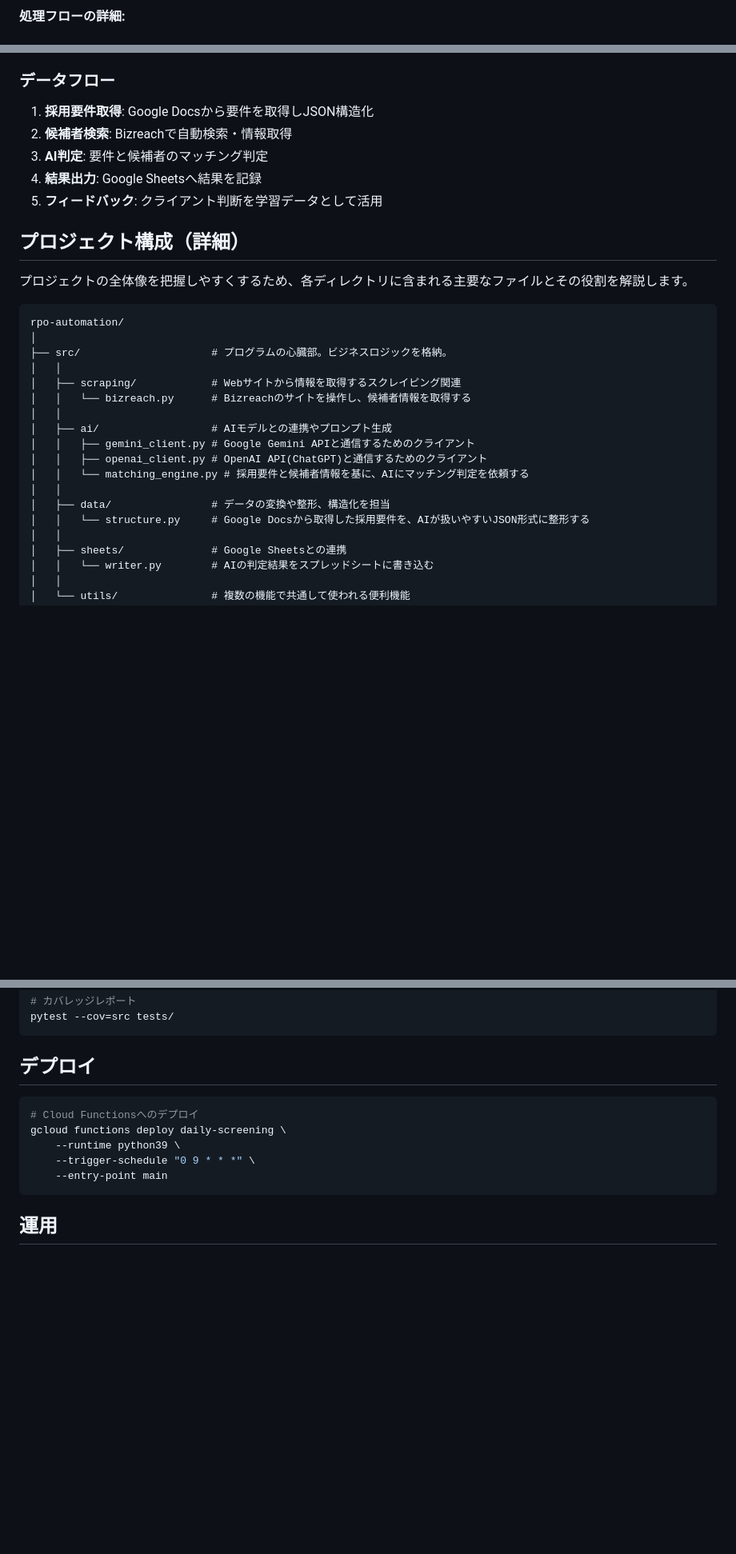
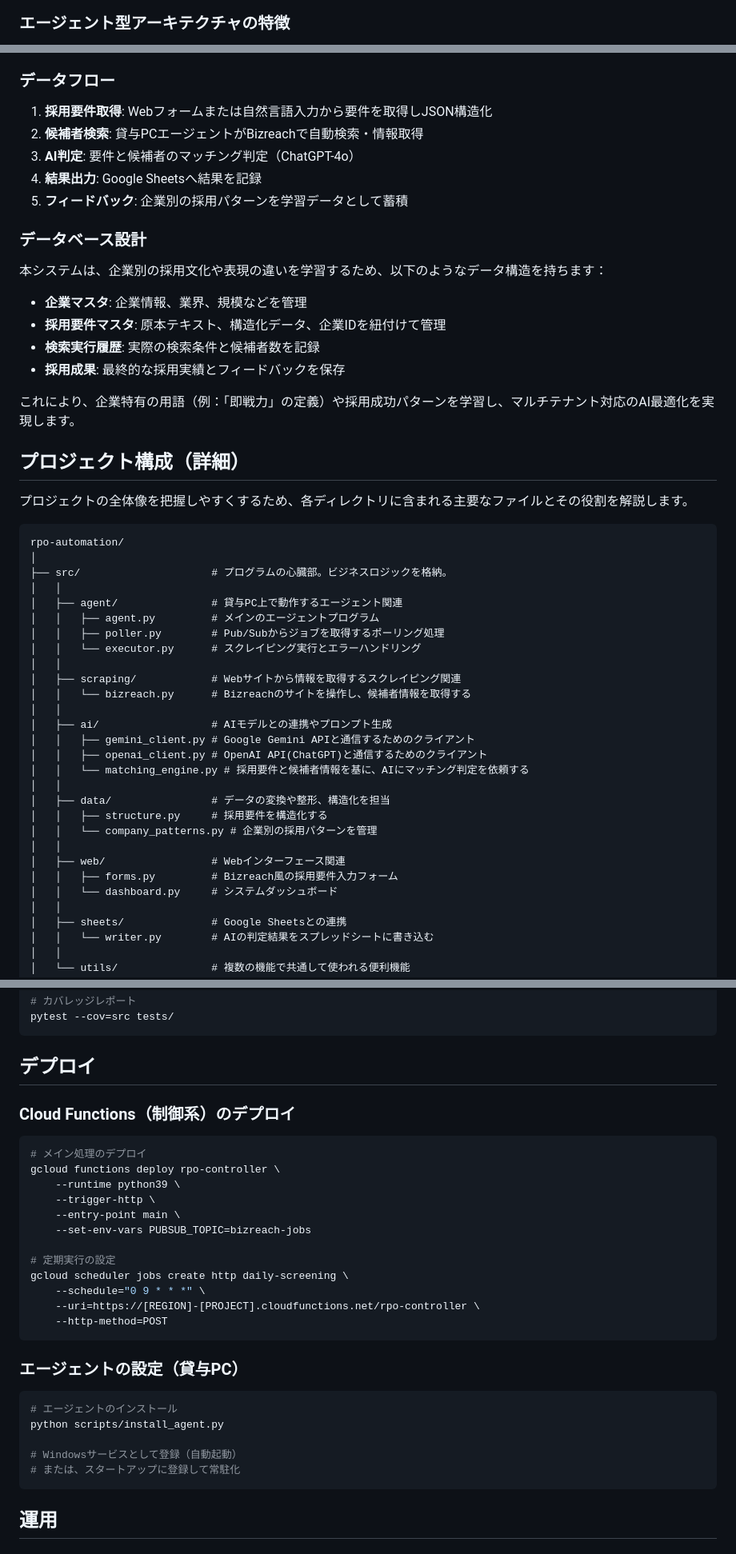
Before and after one commit to takeshita-0x0201/rpo-automation, a Markdown page: README.md, 3 parts joined by grey strips. Shown at 80% size. Drawn GitHub-style; blank space fills up the shorter version.

````diff
--- a/README.md
+++ b/README.md
@@ -29,4 +51,4 @@ graph TD
 ```
 
-**処理フローの詳細:**
+### エージェント型アーキテクチャの特徴
 
@@ -87,11 +144,22 @@ graph TD
 
 ### データフロー
 
-1. **採用要件取得**: Google Docsから要件を取得しJSON構造化
-2. **候補者検索**: Bizreachで自動検索・情報取得
-3. **AI判定**: 要件と候補者のマッチング判定
+1. **採用要件取得**: Webフォームまたは自然言語入力から要件を取得しJSON構造化
+2. **候補者検索**: 貸与PCエージェントがBizreachで自動検索・情報取得
+3. **AI判定**: 要件と候補者のマッチング判定（ChatGPT-4o）
 4. **結果出力**: Google Sheetsへ結果を記録
-5. **フィードバック**: クライアント判断を学習データとして活用
+5. **フィードバック**: 企業別の採用パターンを学習データとして蓄積
+
+### データベース設計
+
+本システムは、企業別の採用文化や表現の違いを学習するため、以下のようなデータ構造を持ちます：
+
+- **企業マスタ**: 企業情報、業界、規模などを管理
+- **採用要件マスタ**: 原本テキスト、構造化データ、企業IDを紐付けて管理
+- **検索実行履歴**: 実際の検索条件と候補者数を記録
+- **採用成果**: 最終的な採用実績とフィードバックを保存
+
+これにより、企業特有の用語（例：「即戦力」の定義）や採用成功パターンを学習し、マルチテナント対応のAI最適化を実現します。
 
 ## プロジェクト構成（詳細）
 
@@ -102,6 +170,11 @@ rpo-automation/
 │
 ├── src/                     # プログラムの心臓部。ビジネスロジックを格納。
 │   │
+│   ├── agent/               # 貸与PC上で動作するエージェント関連
+│   │   ├── agent.py         # メインのエージェントプログラム
+│   │   ├── poller.py        # Pub/Subからジョブを取得するポーリング処理
+│   │   └── executor.py      # スクレイピング実行とエラーハンドリング
+│   │
 │   ├── scraping/            # Webサイトから情報を取得するスクレイピング関連
 │   │   └── bizreach.py      # Bizreachのサイトを操作し、候補者情報を取得する
 │   │
@@ -111,7 +184,12 @@ rpo-automation/
 │   │   └── matching_engine.py # 採用要件と候補者情報を基に、AIにマッチング判定を依頼する
 │   │
 │   ├── data/                # データの変換や整形、構造化を担当
-│   │   └── structure.py     # Google Docsから取得した採用要件を、AIが扱いやすいJSON形式に整形する
+│   │   ├── structure.py     # 採用要件を構造化する
+│   │   └── company_patterns.py # 企業別の採用パターンを管理
+│   │
+│   ├── web/                 # Webインターフェース関連
+│   │   ├── forms.py         # Bizreach風の採用要件入力フォーム
+│   │   └── dashboard.py     # システムダッシュボード
 │   │
 │   ├── sheets/              # Google Sheetsとの連携
 │   │   └── writer.py        # AIの判定結果をスプレッドシートに書き込む
@@ -262,12 +351,31 @@ pytest --cov=src tests/
 
 ## デプロイ
 
+### Cloud Functions（制御系）のデプロイ
+
 ```bash
-# Cloud Functionsへのデプロイ
-gcloud functions deploy daily-screening \
+# メイン処理のデプロイ
+gcloud functions deploy rpo-controller \
     --runtime python39 \
-    --trigger-schedule "0 9 * * *" \
-    --entry-point main
+    --trigger-http \
+    --entry-point main \
+    --set-env-vars PUBSUB_TOPIC=bizreach-jobs
+
+# 定期実行の設定
+gcloud scheduler jobs create http daily-screening \
+    --schedule="0 9 * * *" \
+    --uri=https://[REGION]-[PROJECT].cloudfunctions.net/rpo-controller \
+    --http-method=POST
+```
+
+### エージェントの設定（貸与PC）
+
+```bash
+# エージェントのインストール
+python scripts/install_agent.py
+
+# Windowsサービスとして登録（自動起動）
+# または、スタートアップに登録して常駐化
 ```
 
 ## 運用
````
Also changed, not shown: other parts of README.md (+94 -26 lines).
